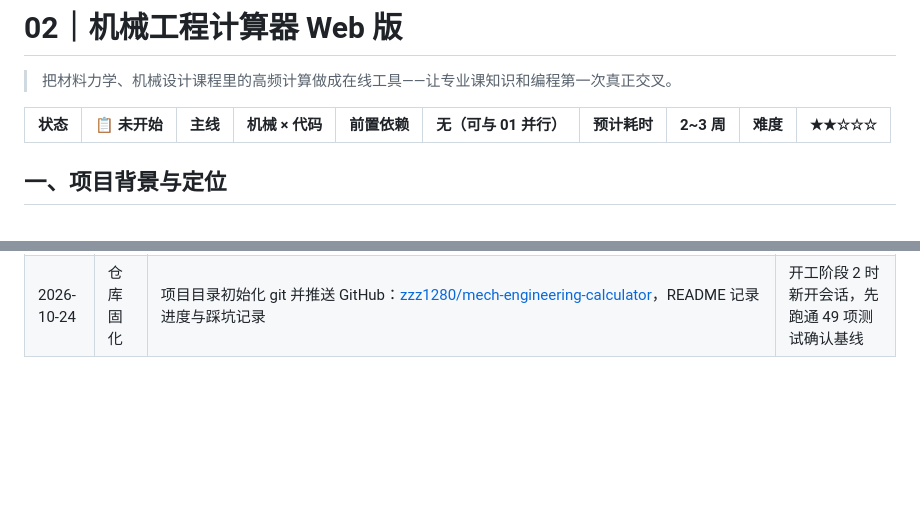
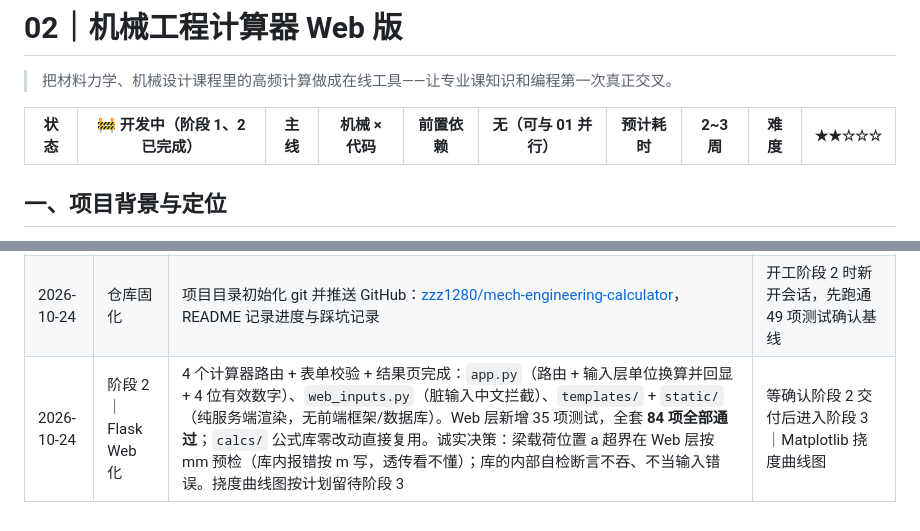
Before and after one commit to zzz1280/zzz1280.github.io, a Markdown page: projects/02-mech-engineering-calculator.md, 2 parts joined by grey strips. Drawn GitHub-style; blank space fills up the shorter version.

Commit message:
docs: 02 号任务书回填阶段 2 交付记录（Flask Web 化，84 项测试通过），状态徽章更正为开发中

```diff
--- a/projects/02-mech-engineering-calculator.md
+++ b/projects/02-mech-engineering-calculator.md
@@ -2,7 +2,7 @@
 
 > 把材料力学、机械设计课程里的高频计算做成在线工具——让专业课知识和编程第一次真正交叉。
 
-| 状态 | 📋 未开始 | 主线 | 机械 × 代码 | 前置依赖 | 无（可与 01 并行） | 预计耗时 | 2~3 周 | 难度 | ★★☆☆☆ |
+| 状态 | 🚧 开发中（阶段 1、2 已完成） | 主线 | 机械 × 代码 | 前置依赖 | 无（可与 01 并行） | 预计耗时 | 2~3 周 | 难度 | ★★☆☆☆ |
 | --- | --- | --- | --- | --- | --- | --- | --- | --- | --- |
 
 ## 一、项目背景与定位
@@ -66,3 +66,4 @@
 | --- | --- | --- | --- |
 | 2026-09-07 | 阶段 1｜公式库 | 4 个纯函数模块完成（beam / bolt_group / bearing / fits），**49 项单元测试全部通过**。诚实记录两个已修的坑：① 圆形法兰闭式解 `4M/(zD)` 在 z 非 4 的倍数时高估约 15.5%（z=6 最远螺栓在 0.866r 处），已改为代入实测最大力臂并加断言；② 轴承 `Y` 的查表值与实际代入值语义混淆，已拆成两个字段。已知缺口：公差代号 a/b/j/t/u/v/x/y/z/za/zb/zc 未内置（报错而非近似值）、r/s 在 >80mm 无可靠数据源；梁模块仅支持向下载荷、未做适用范围提示（加分项）；轴承 f_t/f_p 为教材口径与 ISO 281 的 a_ISO 不同，README 需声明 | 阶段 2｜Flask Web 化：路由 + 表单校验 + 结果页，公式库零改动直接复用 |
 | 2026-10-24 | 仓库固化 | 项目目录初始化 git 并推送 GitHub：[zzz1280/mech-engineering-calculator](https://github.com/zzz1280/mech-engineering-calculator)，README 记录进度与踩坑记录 | 开工阶段 2 时新开会话，先跑通 49 项测试确认基线 |
+| 2026-10-24 | 阶段 2｜Flask Web 化 | 4 个计算器路由 + 表单校验 + 结果页完成：`app.py`（路由 + 输入层单位换算并回显 + 4 位有效数字）、`web_inputs.py`（脏输入中文拦截）、`templates/` + `static/`（纯服务端渲染，无前端框架/数据库）。Web 层新增 35 项测试，全套 **84 项全部通过**；`calcs/` 公式库零改动直接复用。诚实决策：梁载荷位置 a 超界在 Web 层按 mm 预检（库内报错按 m 写，透传看不懂）；库的内部自检断言不吞、不当输入错误。挠度曲线图按计划留待阶段 3 | 等确认阶段 2 交付后进入阶段 3｜Matplotlib 挠度曲线图 |
```
